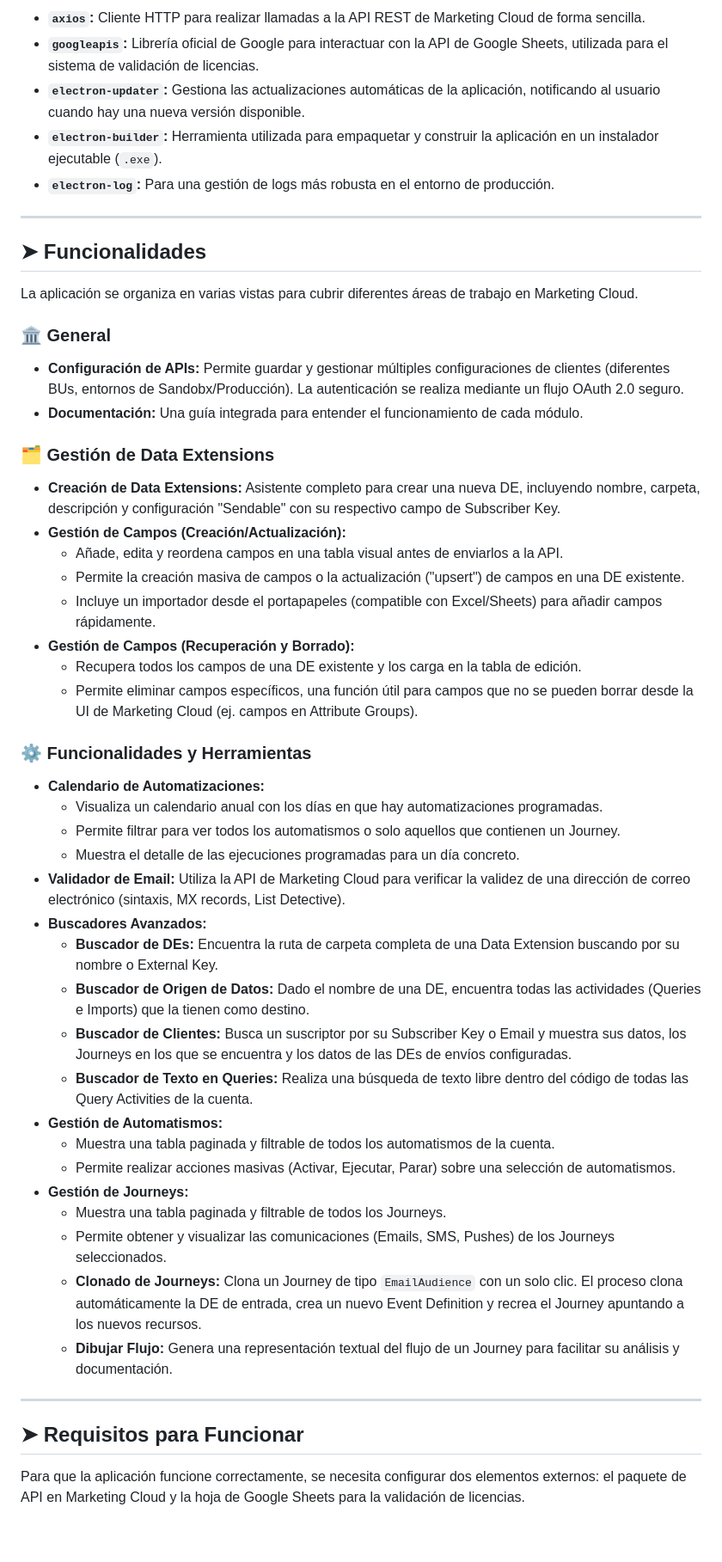
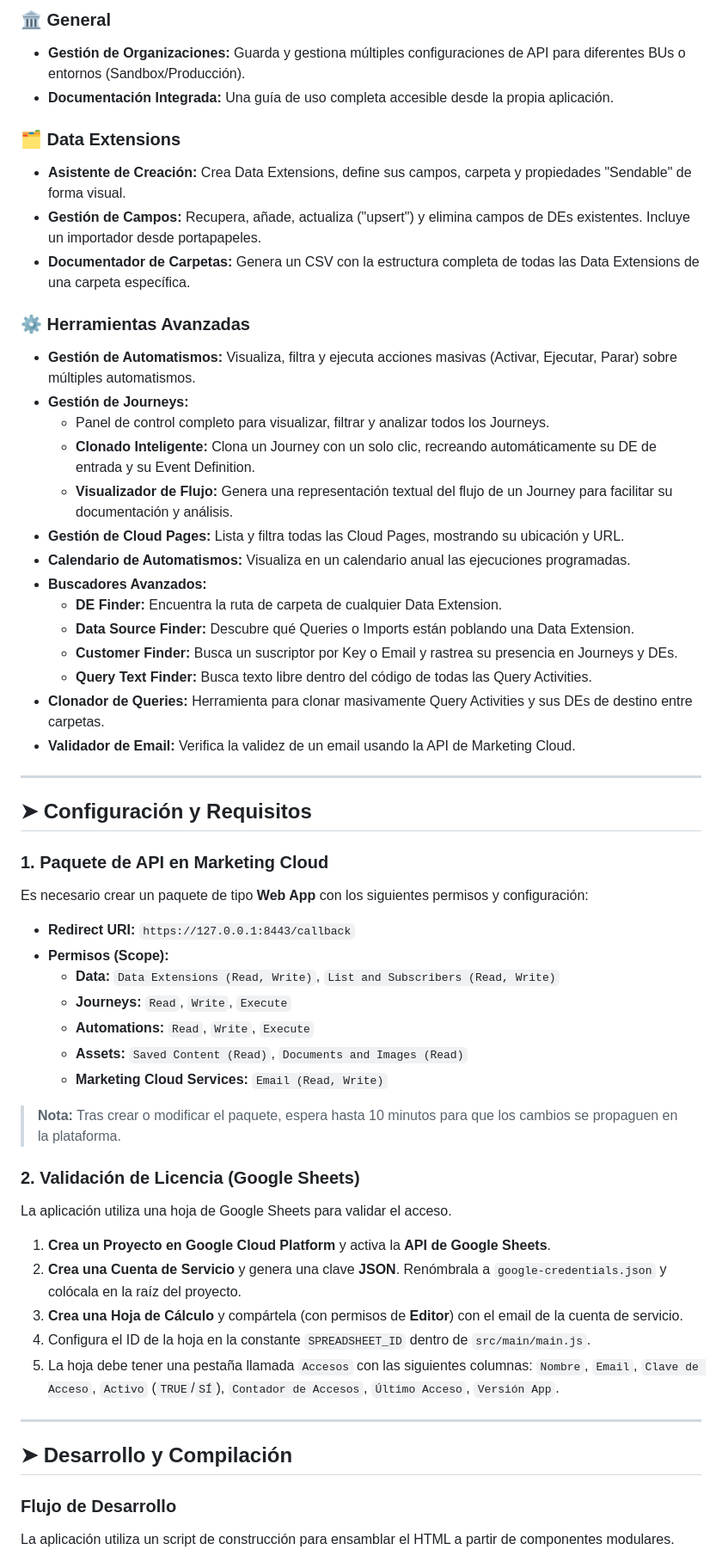
Before and after one commit to rfernandezvega/MC-API-Helper, a Markdown page: README.md, the part around one of its changes. Shown at 86% size. GitHub-like rendering; blank space fills up the shorter version.

```diff
--- a/README.md
+++ b/README.md
@@ -24,53 +89,57 @@ Esta aplicación está construida sobre la plataforma **Electron**, lo que le pe
 
--   **`axios`:** Cliente HTTP para realizar llamadas a la API REST de Marketing Cloud de forma sencilla.
--   **`googleapis`:** Librería oficial de Google para interactuar con la API de Google Sheets, utilizada para el sistema de validación de licencias.
--   **`electron-updater`:** Gestiona las actualizaciones automáticas de la aplicación, notificando al usuario cuando hay una nueva versión disponible.
--   **`electron-builder`:** Herramienta utilizada para empaquetar y construir la aplicación en un instalador ejecutable (`.exe`).
--   **`electron-log`:** Para una gestión de logs más robusta en el entorno de producción.
+### 🏛️ General
+-   **Gestión de Organizaciones:** Guarda y gestiona múltiples configuraciones de API para diferentes BUs o entornos (Sandbox/Producción).
+-   **Documentación Integrada:** Una guía de uso completa accesible desde la propia aplicación.
+
+### 🗂️ Data Extensions
+-   **Asistente de Creación:** Crea Data Extensions, define sus campos, carpeta y propiedades "Sendable" de forma visual.
+-   **Gestión de Campos:** Recupera, añade, actualiza ("upsert") y elimina campos de DEs existentes. Incluye un importador desde portapapeles.
+-   **Documentador de Carpetas:** Genera un CSV con la estructura completa de todas las Data Extensions de una carpeta específica.
+
+### ⚙️ Herramientas Avanzadas
+-   **Gestión de Automatismos:** Visualiza, filtra y ejecuta acciones masivas (Activar, Ejecutar, Parar) sobre múltiples automatismos.
+-   **Gestión de Journeys:**
+    -   Panel de control completo para visualizar, filtrar y analizar todos los Journeys.
+    -   **Clonado Inteligente:** Clona un Journey con un solo clic, recreando automáticamente su DE de entrada y su Event Definition.
+    -   **Visualizador de Flujo:** Genera una representación textual del flujo de un Journey para facilitar su documentación y análisis.
+-   **Gestión de Cloud Pages:** Lista y filtra todas las Cloud Pages, mostrando su ubicación y URL.
+-   **Calendario de Automatismos:** Visualiza en un calendario anual las ejecuciones programadas.
+-   **Buscadores Avanzados:**
+    -   **DE Finder:** Encuentra la ruta de carpeta de cualquier Data Extension.
+    -   **Data Source Finder:** Descubre qué Queries o Imports están poblando una Data Extension.
+    -   **Customer Finder:** Busca un suscriptor por Key o Email y rastrea su presencia en Journeys y DEs.
+    -   **Query Text Finder:** Busca texto libre dentro del código de todas las Query Activities.
+-   **Clonador de Queries:** Herramienta para clonar masivamente Query Activities y sus DEs de destino entre carpetas.
+-   **Validador de Email:** Verifica la validez de un email usando la API de Marketing Cloud.
 
 ---
 
-## ➤ Funcionalidades
+## ➤ Configuración y Requisitos
 
-La aplicación se organiza en varias vistas para cubrir diferentes áreas de trabajo en Marketing Cloud.
+### 1. Paquete de API en Marketing Cloud
+Es necesario crear un paquete de tipo **Web App** con los siguientes permisos y configuración:
+-   **Redirect URI:** `https://127.0.0.1:8443/callback`
+-   **Permisos (Scope):**
+    -   **Data:** `Data Extensions (Read, Write)`, `List and Subscribers (Read, Write)`
+    -   **Journeys:** `Read`, `Write`, `Execute`
+    -   **Automations:** `Read`, `Write`, `Execute`
+    -   **Assets:** `Saved Content (Read)`, `Documents and Images (Read)`
+    -   **Marketing Cloud Services:** `Email (Read, Write)`
 
-### 🏛️ General
--   **Configuración de APIs:** Permite guardar y gestionar múltiples configuraciones de clientes (diferentes BUs, entornos de Sandobx/Producción). La autenticación se realiza mediante un flujo OAuth 2.0 seguro.
--   **Documentación:** Una guía integrada para entender el funcionamiento de cada módulo.
+> **Nota:** Tras crear o modificar el paquete, espera hasta 10 minutos para que los cambios se propaguen en la plataforma.
 
-### 🗂️ Gestión de Data Extensions
--   **Creación de Data Extensions:** Asistente completo para crear una nueva DE, incluyendo nombre, carpeta, descripción y configuración "Sendable" con su respectivo campo de Subscriber Key.
--   **Gestión de Campos (Creación/Actualización):**
-    -   Añade, edita y reordena campos en una tabla visual antes de enviarlos a la API.
-    -   Permite la creación masiva de campos o la actualización ("upsert") de campos en una DE existente.
-    -   Incluye un importador desde el portapapeles (compatible con Excel/Sheets) para añadir campos rápidamente.
--   **Gestión de Campos (Recuperación y Borrado):**
-    -   Recupera todos los campos de una DE existente y los carga en la tabla de edición.
-    -   Permite eliminar campos específicos, una función útil para campos que no se pueden borrar desde la UI de Marketing Cloud (ej. campos en Attribute Groups).
-
-### ⚙️ Funcionalidades y Herramientas
--   **Calendario de Automatizaciones:**
-    -   Visualiza un calendario anual con los días en que hay automatizaciones programadas.
-    -   Permite filtrar para ver todos los automatismos o solo aquellos que contienen un Journey.
-    -   Muestra el detalle de las ejecuciones programadas para un día concreto.
--   **Validador de Email:** Utiliza la API de Marketing Cloud para verificar la validez de una dirección de correo electrónico (sintaxis, MX records, List Detective).
--   **Buscadores Avanzados:**
-    -   **Buscador de DEs:** Encuentra la ruta de carpeta completa de una Data Extension buscando por su nombre o External Key.
-    -   **Buscador de Origen de Datos:** Dado el nombre de una DE, encuentra todas las actividades (Queries e Imports) que la tienen como destino.
-    -   **Buscador de Clientes:** Busca un suscriptor por su Subscriber Key o Email y muestra sus datos, los Journeys en los que se encuentra y los datos de las DEs de envíos configuradas.
-    -   **Buscador de Texto en Queries:** Realiza una búsqueda de texto libre dentro del código de todas las Query Activities de la cuenta.
--   **Gestión de Automatismos:**
-    -   Muestra una tabla paginada y filtrable de todos los automatismos de la cuenta.
-    -   Permite realizar acciones masivas (Activar, Ejecutar, Parar) sobre una selección de automatismos.
--   **Gestión de Journeys:**
-    -   Muestra una tabla paginada y filtrable de todos los Journeys.
-    -   Permite obtener y visualizar las comunicaciones (Emails, SMS, Pushes) de los Journeys seleccionados.
-    -   **Clonado de Journeys:** Clona un Journey de tipo `EmailAudience` con un solo clic. El proceso clona automáticamente la DE de entrada, crea un nuevo Event Definition y recrea el Journey apuntando a los nuevos recursos.
-    -   **Dibujar Flujo:** Genera una representación textual del flujo de un Journey para facilitar su análisis y documentación.
+### 2. Validación de Licencia (Google Sheets)
+La aplicación utiliza una hoja de Google Sheets para validar el acceso.
+1.  **Crea un Proyecto en Google Cloud Platform** y activa la **API de Google Sheets**.
+2.  **Crea una Cuenta de Servicio** y genera una clave **JSON**. Renómbrala a `google-credentials.json` y colócala en la raíz del proyecto.
+3.  **Crea una Hoja de Cálculo** y compártela (con permisos de **Editor**) con el email de la cuenta de servicio.
+4.  Configura el ID de la hoja en la constante `SPREADSHEET_ID` dentro de `src/main/main.js`.
+5.  La hoja debe tener una pestaña llamada `Accesos` con las siguientes columnas: `Nombre`, `Email`, `Clave de Acceso`, `Activo` (`TRUE`/`SÍ`), `Contador de Accesos`, `Último Acceso`, `Versión App`.
 
 ---
 
-## ➤ Requisitos para Funcionar
+## ➤ Desarrollo y Compilación
 
-Para que la aplicación funcione correctamente, se necesita configurar dos elementos externos: el paquete de API en Marketing Cloud y la hoja de Google Sheets para la validación de licencias.
+### Flujo de Desarrollo
+La aplicación utiliza un script de construcción para ensamblar el HTML a partir de componentes modulares.
 
```
Also changed, not shown: other parts of README.md (+99 -66 lines).
